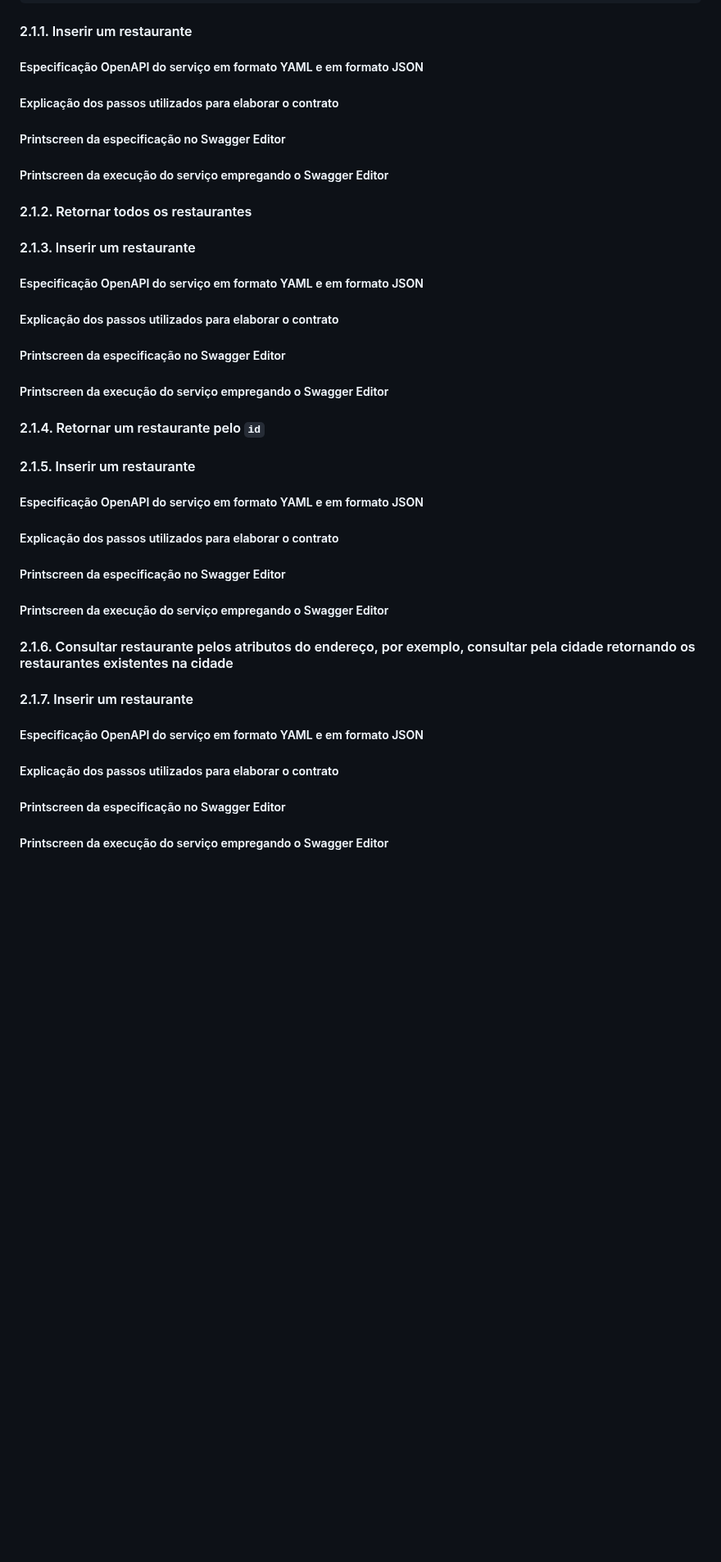
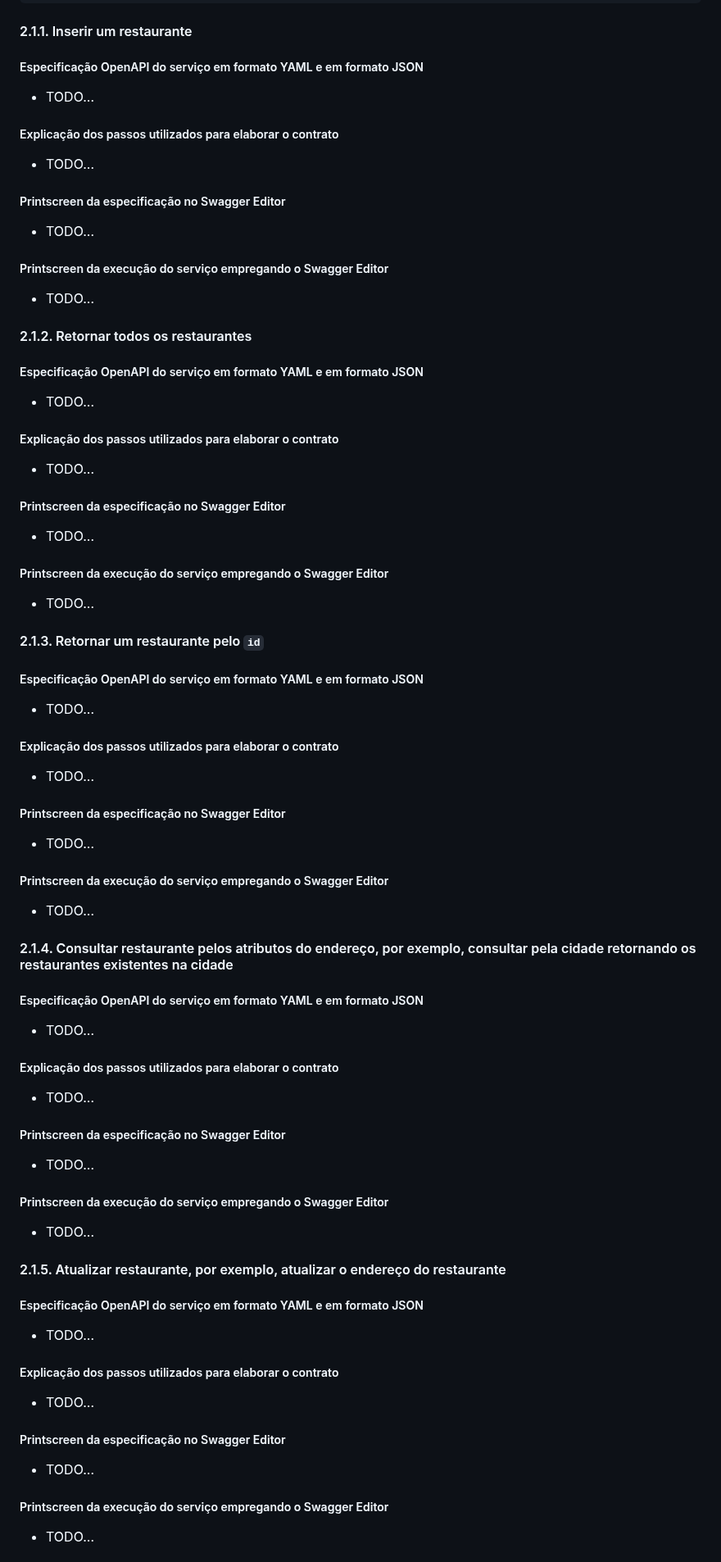
Before and after one commit to LuisCarlosRojasTorres/MSA, a Markdown page: Trabalho3.md, the part around one of its changes. Shown at 82% size. Rendered like a GitHub page; blank space fills up the shorter version.

```diff
--- a/Trabalho3.md
+++ b/Trabalho3.md
@@ -113,46 +108,70 @@ restaurantsList = [
 ####  2.1.1. <a name='Inserirumrestaurante'></a>Inserir um restaurante
 
 ##### Especificação OpenAPI do serviço em formato YAML e em formato JSON
+- TODO...
 
 ##### Explicação dos passos utilizados para elaborar o contrato
+- TODO...
 
 ##### Printscreen da especificação no Swagger Editor
+- TODO...
 
 ##### Printscreen da execução do serviço empregando o Swagger Editor
+- TODO...
 
 ####  2.1.2. <a name='Retornartodososrestaurantes'></a>Retornar todos os restaurantes
 
-####  2.1.3. <a name='Inserirumrestaurante-1'></a>Inserir um restaurante
+##### Especificação OpenAPI do serviço em formato YAML e em formato JSON
+- TODO...
+
+##### Explicação dos passos utilizados para elaborar o contrato
+- TODO...
+
+##### Printscreen da especificação no Swagger Editor
+- TODO...
+
+##### Printscreen da execução do serviço empregando o Swagger Editor
+- TODO...
+
+####  2.1.3. <a name='Retornarumrestaurantepeloid'></a>Retornar um restaurante pelo `id`
 
 ##### Especificação OpenAPI do serviço em formato YAML e em formato JSON
+- TODO...
 
 ##### Explicação dos passos utilizados para elaborar o contrato
+- TODO...
 
 ##### Printscreen da especificação no Swagger Editor
+- TODO...
 
 ##### Printscreen da execução do serviço empregando o Swagger Editor
+- TODO...
 
-####  2.1.4. <a name='Retornarumrestaurantepeloid'></a>Retornar um restaurante pelo `id`
-
-####  2.1.5. <a name='Inserirumrestaurante-1'></a>Inserir um restaurante
+####  2.1.4. <a name='Consultarrestaurantepelosatributosdoendereoporexemploconsultarpelacidaderetornandoosrestaurantesexistentesnacidade'></a>Consultar restaurante pelos atributos do endereço, por exemplo, consultar pela cidade retornando os restaurantes existentes na cidade
 
 ##### Especificação OpenAPI do serviço em formato YAML e em formato JSON
+- TODO...
 
 ##### Explicação dos passos utilizados para elaborar o contrato
+- TODO...
 
 ##### Printscreen da especificação no Swagger Editor
+- TODO...
 
 ##### Printscreen da execução do serviço empregando o Swagger Editor
+- TODO...
 
-####  2.1.6. <a name='Consultarrestaurantepelosatributosdoendereoporexemploconsultarpelacidaderetornandoosrestaurantesexistentesnacidade'></a>Consultar restaurante pelos atributos do endereço, por exemplo, consultar pela cidade retornando os restaurantes existentes na cidade
-
-####  2.1.7. <a name='Inserirumrestaurante-1'></a>Inserir um restaurante
+####  2.1.5. <a name='Atualizarrestauranteporexemploatualizaroendereodorestaurante'></a>Atualizar restaurante, por exemplo, atualizar o endereço do restaurante
 
 ##### Especificação OpenAPI do serviço em formato YAML e em formato JSON
+- TODO...
 
 ##### Explicação dos passos utilizados para elaborar o contrato
+- TODO...
 
 ##### Printscreen da especificação no Swagger Editor
+- TODO...
 
 ##### Printscreen da execução do serviço empregando o Swagger Editor
+- TODO...
 
```
Also changed, not shown: other parts of Trabalho3.md (+9 -24 lines).
